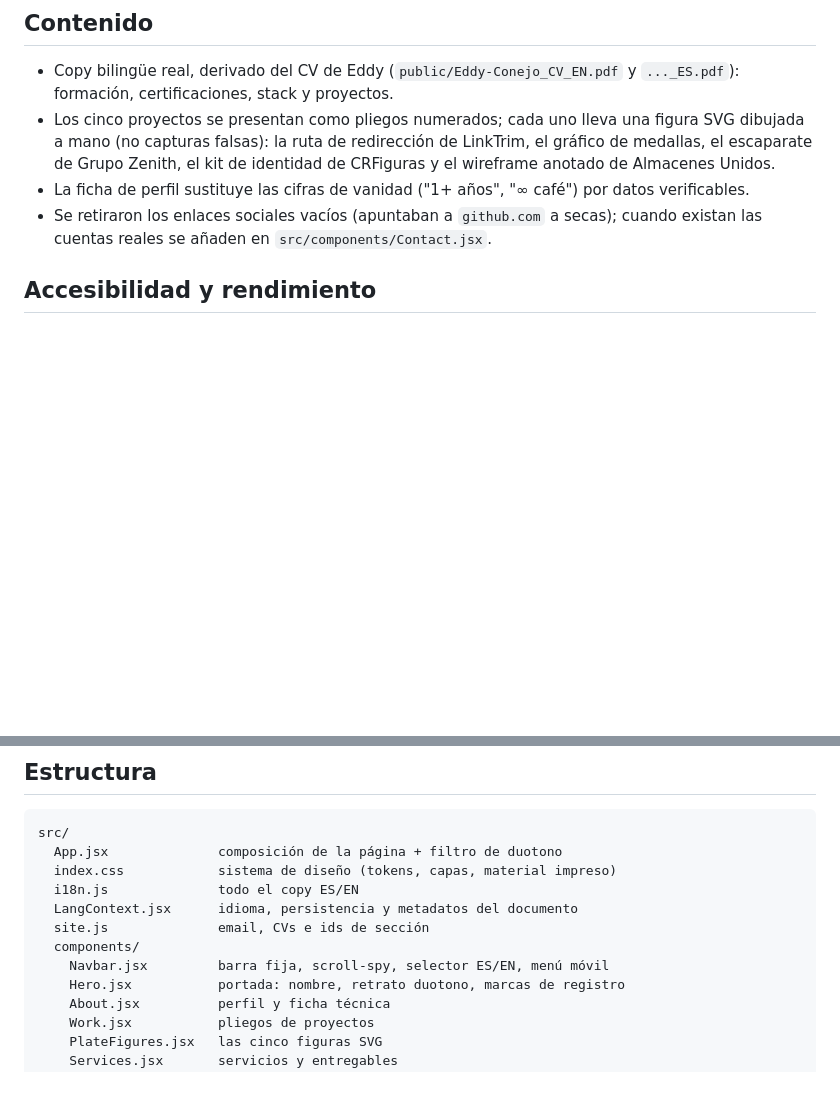
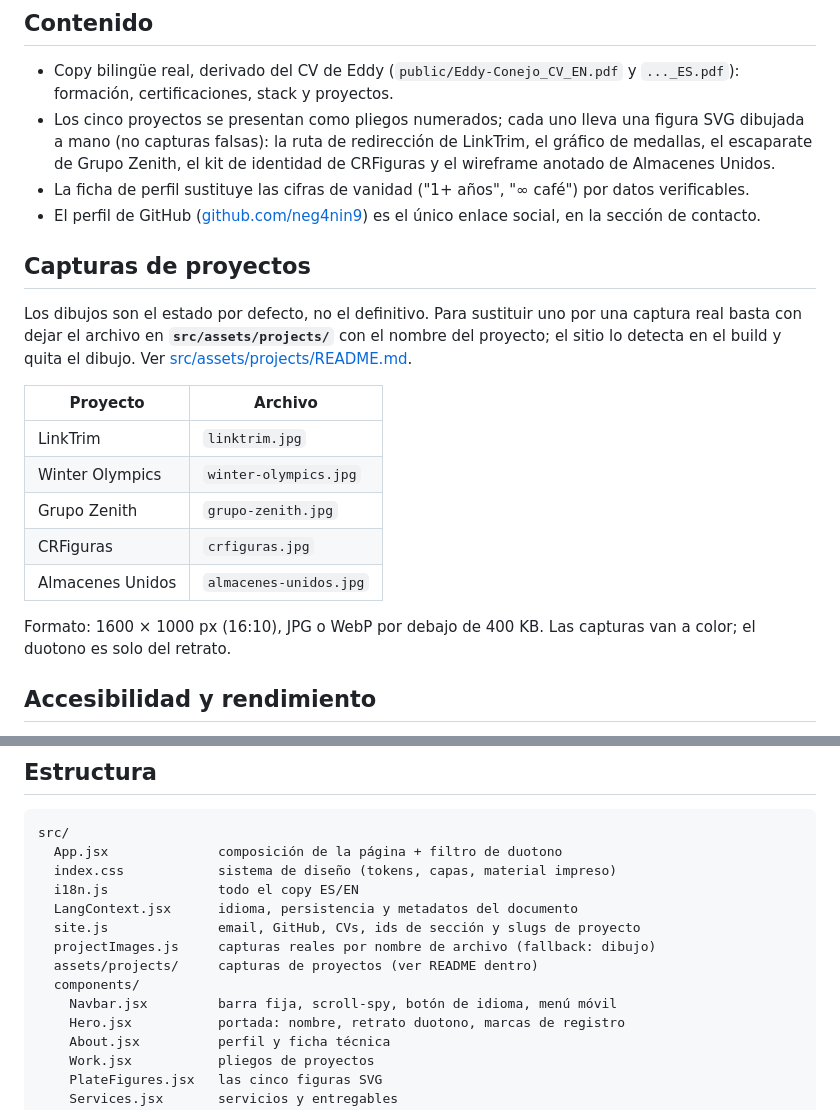
Before and after one commit to neg4nin9/paper-portfolio, a Markdown page: README.md, 2 parts joined by grey strips. GitHub-like rendering; blank space fills up the shorter version.

```diff
--- a/README.md
+++ b/README.md
@@ -34,7 +34,21 @@ Un solo gesto fuerte: el nombre a tamaño de portada y el pliego del retrato. To
 - Copy bilingüe real, derivado del CV de Eddy (`public/Eddy-Conejo_CV_EN.pdf` y `..._ES.pdf`): formación, certificaciones, stack y proyectos.
 - Los cinco proyectos se presentan como pliegos numerados; cada uno lleva una figura SVG dibujada a mano (no capturas falsas): la ruta de redirección de LinkTrim, el gráfico de medallas, el escaparate de Grupo Zenith, el kit de identidad de CRFiguras y el wireframe anotado de Almacenes Unidos.
 - La ficha de perfil sustituye las cifras de vanidad ("1+ años", "∞ café") por datos verificables.
-- Se retiraron los enlaces sociales vacíos (apuntaban a `github.com` a secas); cuando existan las cuentas reales se añaden en `src/components/Contact.jsx`.
+- El perfil de GitHub ([github.com/neg4nin9](https://github.com/neg4nin9)) es el único enlace social, en la sección de contacto.
+
+## Capturas de proyectos
+
+Los dibujos son el estado por defecto, no el definitivo. Para sustituir uno por una captura real basta con dejar el archivo en **`src/assets/projects/`** con el nombre del proyecto; el sitio lo detecta en el build y quita el dibujo. Ver [src/assets/projects/README.md](src/assets/projects/README.md).
+
+| Proyecto | Archivo |
+| --- | --- |
+| LinkTrim | `linktrim.jpg` |
+| Winter Olympics | `winter-olympics.jpg` |
+| Grupo Zenith | `grupo-zenith.jpg` |
+| CRFiguras | `crfiguras.jpg` |
+| Almacenes Unidos | `almacenes-unidos.jpg` |
+
+Formato: 1600 × 1000 px (16:10), JPG o WebP por debajo de 400 KB. Las capturas van a color; el duotono es solo del retrato.
 
 ## Accesibilidad y rendimiento
 
@@ -62,9 +76,11 @@ src/
   index.css            sistema de diseño (tokens, capas, material impreso)
   i18n.js              todo el copy ES/EN
   LangContext.jsx      idioma, persistencia y metadatos del documento
-  site.js              email, CVs e ids de sección
+  site.js              email, GitHub, CVs, ids de sección y slugs de proyecto
+  projectImages.js     capturas reales por nombre de archivo (fallback: dibujo)
+  assets/projects/     capturas de proyectos (ver README dentro)
   components/
-    Navbar.jsx         barra fija, scroll-spy, selector ES/EN, menú móvil
+    Navbar.jsx         barra fija, scroll-spy, botón de idioma, menú móvil
     Hero.jsx           portada: nombre, retrato duotono, marcas de registro
     About.jsx          perfil y ficha técnica
     Work.jsx           pliegos de proyectos
```
Also changed, not shown: other parts of README.md (+2 -2 lines), docs/preview-desktop.jpg, docs/preview-hero.jpg, docs/preview-mobile.jpg, 15 other files.
